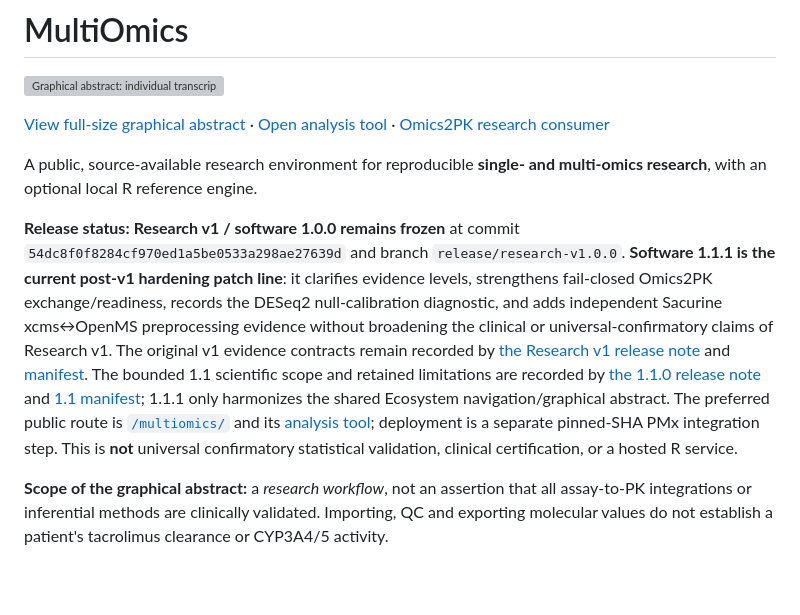
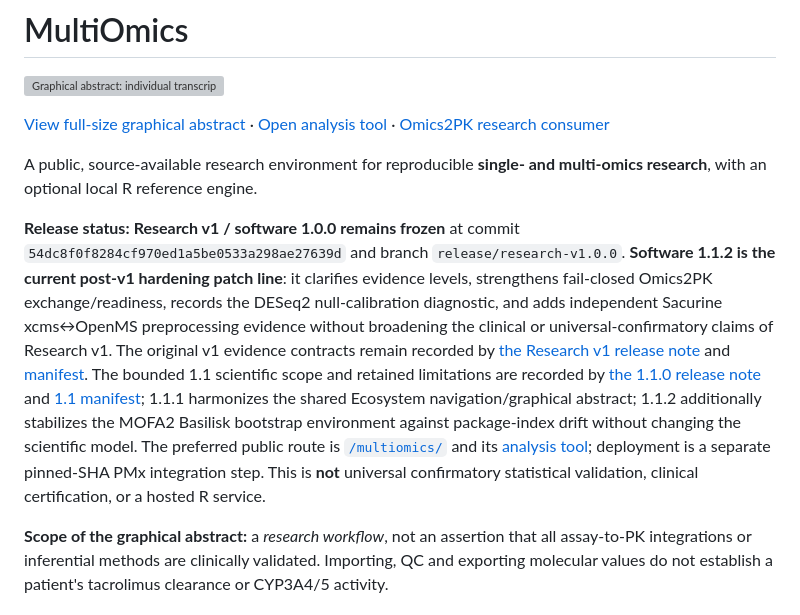
Before and after one commit to rberrah/MultiOmics, a Markdown page: README.md, the part around the change. Drawn GitHub-style; blank space fills up the shorter version; grey boxes are pictures that could not be loaded.

Commit message:
Document MultiOmics 1.1.2 reproducibility patch

```diff
--- a/README.md
+++ b/README.md
@@ -6,7 +6,7 @@
 
 A public, source-available research environment for reproducible **single- and multi-omics research**, with an optional local R reference engine.
 
-**Release status:** **Research v1 / software 1.0.0 remains frozen** at commit `54dc8f0f8284cf970ed1a5be0533a298ae27639d` and branch `release/research-v1.0.0`. **Software 1.1.1 is the current post-v1 hardening patch line**: it clarifies evidence levels, strengthens fail-closed Omics2PK exchange/readiness, records the DESeq2 null-calibration diagnostic, and adds independent Sacurine xcms↔OpenMS preprocessing evidence without broadening the clinical or universal-confirmatory claims of Research v1. The original v1 evidence contracts remain recorded by [the Research v1 release note](docs/multiomics/RESEARCH_V1_FREEZE_20261019.md) and [manifest](research-v1-manifest.json). The bounded 1.1 scientific scope and retained limitations are recorded by [the 1.1.0 release note](docs/multiomics/RELEASE_V1_1_0_20261019.md) and [1.1 manifest](release-v1.1-manifest.json); 1.1.1 only harmonizes the shared Ecosystem navigation/graphical abstract. The preferred public route is [`/multiomics/`](https://rberrah.github.io/multiomics/) and its [analysis tool](https://rberrah.github.io/multiomics/tool/); deployment is a separate pinned-SHA PMx integration step. This is **not** universal confirmatory statistical validation, clinical certification, or a hosted R service.
+**Release status:** **Research v1 / software 1.0.0 remains frozen** at commit `54dc8f0f8284cf970ed1a5be0533a298ae27639d` and branch `release/research-v1.0.0`. **Software 1.1.2 is the current post-v1 hardening patch line**: it clarifies evidence levels, strengthens fail-closed Omics2PK exchange/readiness, records the DESeq2 null-calibration diagnostic, and adds independent Sacurine xcms↔OpenMS preprocessing evidence without broadening the clinical or universal-confirmatory claims of Research v1. The original v1 evidence contracts remain recorded by [the Research v1 release note](docs/multiomics/RESEARCH_V1_FREEZE_20261019.md) and [manifest](research-v1-manifest.json). The bounded 1.1 scientific scope and retained limitations are recorded by [the 1.1.0 release note](docs/multiomics/RELEASE_V1_1_0_20261019.md) and [1.1 manifest](release-v1.1-manifest.json); 1.1.1 harmonizes the shared Ecosystem navigation/graphical abstract; 1.1.2 additionally stabilizes the MOFA2 Basilisk bootstrap environment against package-index drift without changing the scientific model. The preferred public route is [`/multiomics/`](https://rberrah.github.io/multiomics/) and its [analysis tool](https://rberrah.github.io/multiomics/tool/); deployment is a separate pinned-SHA PMx integration step. This is **not** universal confirmatory statistical validation, clinical certification, or a hosted R service.
 
 **Scope of the graphical abstract:** a *research workflow*, not an assertion that all assay-to-PK integrations or inferential methods are clinically validated. Importing, QC and exporting molecular values do not establish a patient's tacrolimus clearance or CYP3A4/5 activity.
 
```
